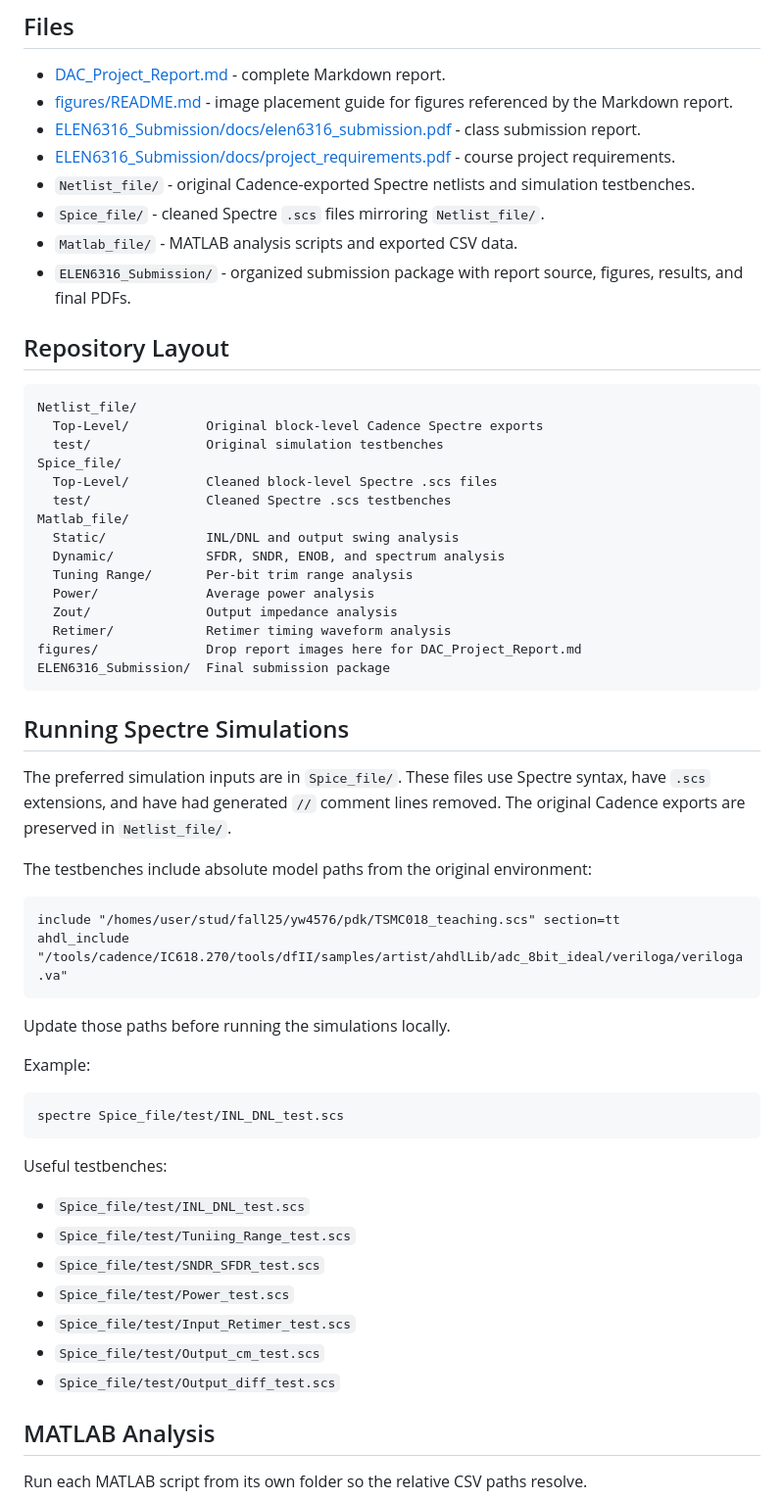
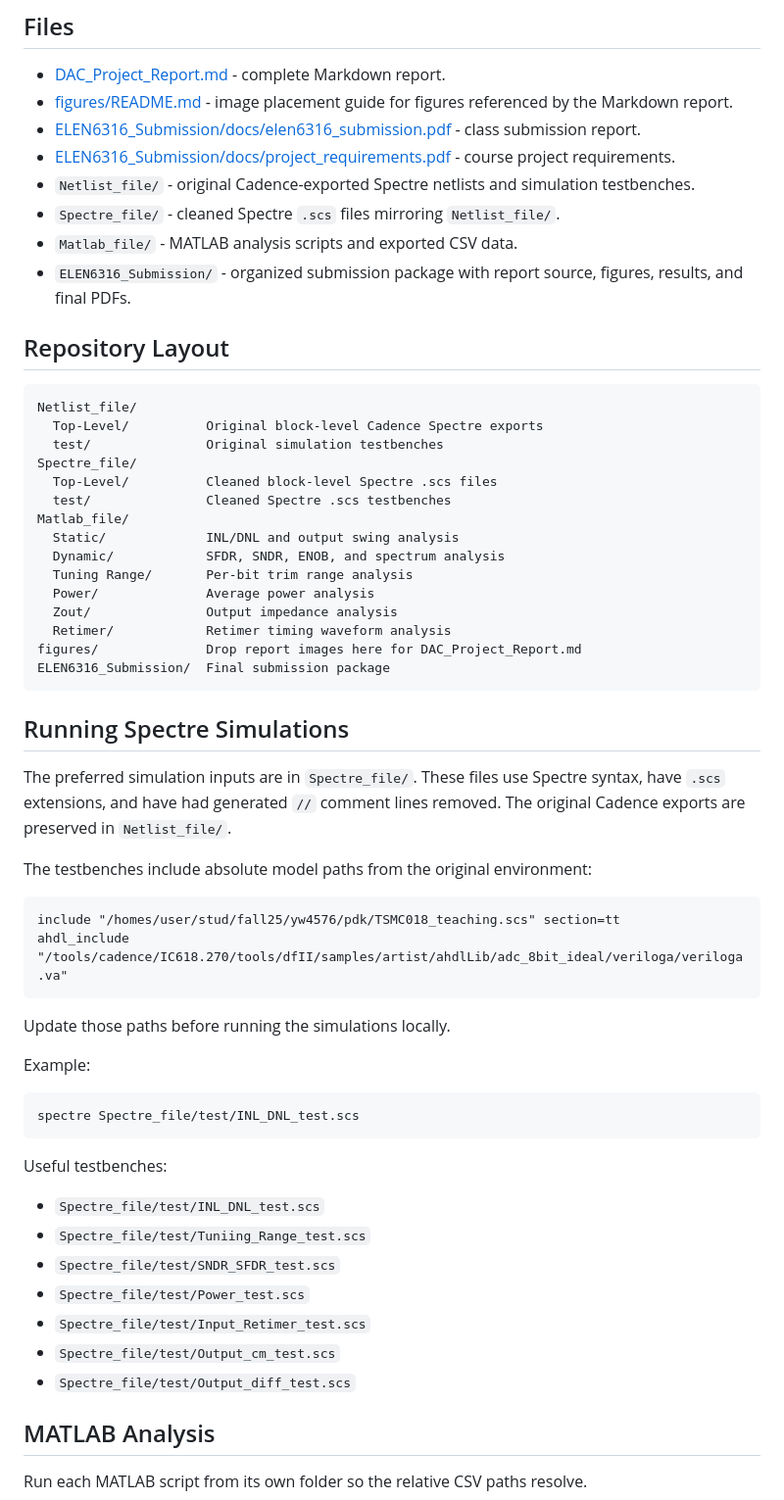
Before and after one commit to SeanWei0312/Current-Steering_DAC, a Markdown page: README.md, the part around the change. Shown at 98% size. Rendered like a GitHub page.

````diff
--- a/README.md
+++ b/README.md
@@ -39,7 +39,7 @@ Yi-Hsiang Wei and Zijian Shang are students in Columbia University's Department
 - [ELEN6316_Submission/docs/elen6316_submission.pdf](ELEN6316_Submission/docs/elen6316_submission.pdf) - class submission report.
 - [ELEN6316_Submission/docs/project_requirements.pdf](ELEN6316_Submission/docs/project_requirements.pdf) - course project requirements.
 - `Netlist_file/` - original Cadence-exported Spectre netlists and simulation testbenches.
-- `Spice_file/` - cleaned Spectre `.scs` files mirroring `Netlist_file/`.
+- `Spectre_file/` - cleaned Spectre `.scs` files mirroring `Netlist_file/`.
 - `Matlab_file/` - MATLAB analysis scripts and exported CSV data.
 - `ELEN6316_Submission/` - organized submission package with report source, figures, results, and final PDFs.
 
@@ -49,7 +49,7 @@ Yi-Hsiang Wei and Zijian Shang are students in Columbia University's Department
 Netlist_file/
   Top-Level/          Original block-level Cadence Spectre exports
   test/               Original simulation testbenches
-Spice_file/
+Spectre_file/
   Top-Level/          Cleaned block-level Spectre .scs files
   test/               Cleaned Spectre .scs testbenches
 Matlab_file/
@@ -65,7 +65,7 @@ ELEN6316_Submission/  Final submission package
 
 ## Running Spectre Simulations
 
-The preferred simulation inputs are in `Spice_file/`. These files use Spectre syntax, have `.scs` extensions, and have had generated `//` comment lines removed. The original Cadence exports are preserved in `Netlist_file/`.
+The preferred simulation inputs are in `Spectre_file/`. These files use Spectre syntax, have `.scs` extensions, and have had generated `//` comment lines removed. The original Cadence exports are preserved in `Netlist_file/`.
 
 The testbenches include absolute model paths from the original environment:
 
@@ -79,18 +79,18 @@ Update those paths before running the simulations locally.
 Example:
 
 ```sh
-spectre Spice_file/test/INL_DNL_test.scs
+spectre Spectre_file/test/INL_DNL_test.scs
 ```
 
 Useful testbenches:
 
-- `Spice_file/test/INL_DNL_test.scs`
-- `Spice_file/test/Tuniing_Range_test.scs`
-- `Spice_file/test/SNDR_SFDR_test.scs`
-- `Spice_file/test/Power_test.scs`
-- `Spice_file/test/Input_Retimer_test.scs`
-- `Spice_file/test/Output_cm_test.scs`
-- `Spice_file/test/Output_diff_test.scs`
+- `Spectre_file/test/INL_DNL_test.scs`
+- `Spectre_file/test/Tuniing_Range_test.scs`
+- `Spectre_file/test/SNDR_SFDR_test.scs`
+- `Spectre_file/test/Power_test.scs`
+- `Spectre_file/test/Input_Retimer_test.scs`
+- `Spectre_file/test/Output_cm_test.scs`
+- `Spectre_file/test/Output_diff_test.scs`
 
 ## MATLAB Analysis
 
````
